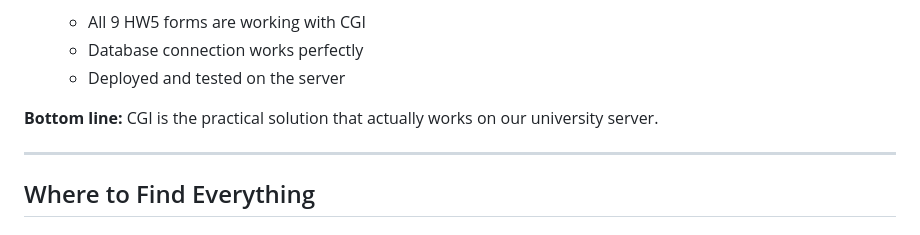
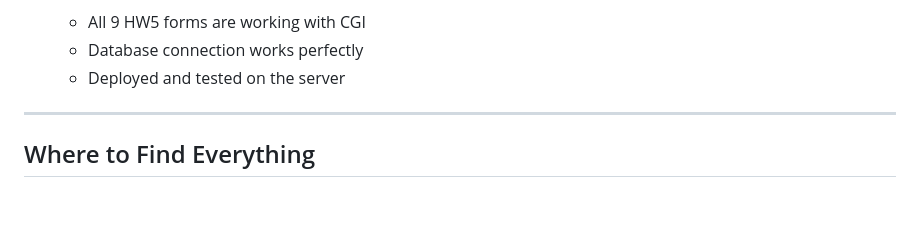
Before and after one commit to bremenq/db-fitness-tracker, a Markdown page: HW6/INSTRUCTIONS_FOR_TEAM.md, the part around the change. Drawn GitHub-style; blank space fills up the shorter version.

Commit message:
Remove 'bottom line' sentence from instructions

```diff
--- a/HW6/INSTRUCTIONS_FOR_TEAM.md
+++ b/HW6/INSTRUCTIONS_FOR_TEAM.md
@@ -18,8 +18,6 @@ We're using **Python CGI scripts** instead of Flask for HW5 and HW6 because:
    - All 9 HW5 forms are working with CGI
    - Database connection works perfectly
    - Deployed and tested on the server
-
-**Bottom line:** CGI is the practical solution that actually works on our university server.
 
 ---
 
```
